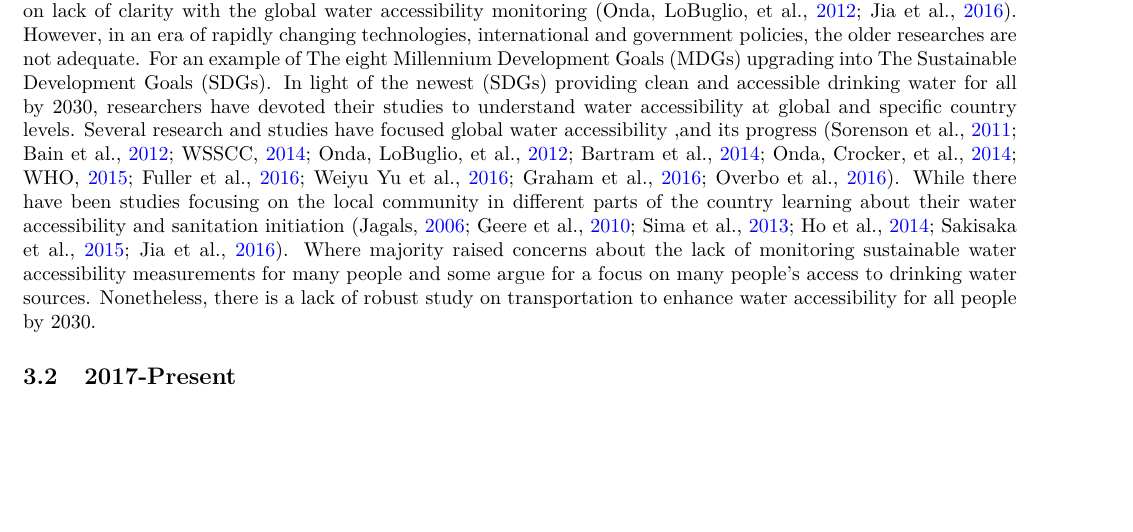
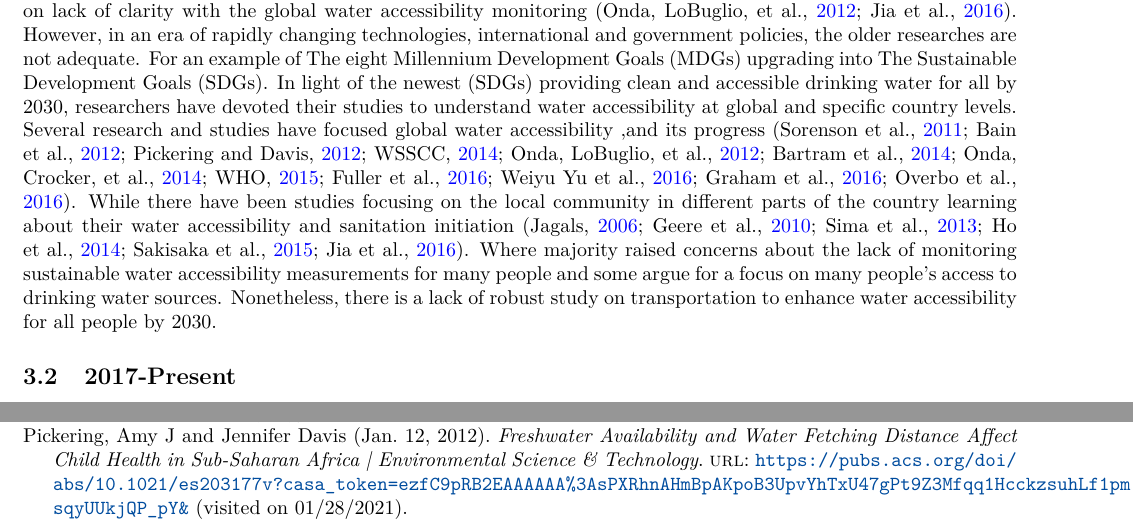
Before and after one commit to narslab/water-accessibility, a LaTeX document (docs/manuscript/manuscript.tex): part of page 2 of 14 before the commit and two parts of pages 2 and 12 of 14 after it, the two joined at a grey line, cut so that both start at the same text, the shorter picture padded with empty space. Compiled offline with pdfLaTeX.

Commit message:
Saving Draft.

```diff
--- a/docs/manuscript/manuscript.tex
+++ b/docs/manuscript/manuscript.tex
@@ -258,7 +258,7 @@ encourage policymakers in specific countries to improve water accessibility for
 \section{Contribution}
 Lack of water accessibility is a major crisis for many vulnerable people around the world. We have determined to seek literature reviews from the past 15 years to have the most up to date information because information on water accessibility is a topic that is constantly changing throughout the world due to different international, government, and even local policies. The literature review intends to investigate different journal articles on water accessibility on a global scale. Therefore we can conduct research to fill many major gaps to analyze the water accessibility predictor variables which could increase and enhance water accessibility on a global scale. We will always gain new insight and wisdom on information about water accessibility through the global scale as we investigate and determine literature reviews chronologically.
 \subsection{2006-2016}
-Improving water accessibility has been a priority by many organizations, realizing it is the basic human right to have clean and accessible drinkable water in the past 15 years. From 2006 to 2016, overall water accessibility has been improving by utilizing the indicators of the past \citep{fuller2016tracking}. However, some researchers raise concerns on lack of clarity with the global water accessibility monitoring \citep{onda2012global, jia2016highresolution}. However, in an era of rapidly changing technologies, international and government policies, the older researches are not adequate. For an example of The eight Millennium Development Goals (MDGs) upgrading into The Sustainable Development Goals (SDGs). In light of the newest (SDGs) providing clean and accessible drinking water for all by 2030, researchers have devoted their studies to understand water accessibility at global and specific country levels. Several research and studies have focused global water accessibility ,and its progress \citep{sorensonSafeAccessSafe2011,bainAccountingWaterQuality2012,wssccWaterSanitationHygiene2014,  onda2012global, bartram2014global, onda2014country, who2015drinkingwater,fuller2016tracking, weiyuyuGlobalPerspectiveDrinkingwater2016, grahamAnalysisWaterCollection2016,overboOnplotDrinkingWater2016}. While there have been studies focusing on the local community in different parts of the country learning about their water accessibility and sanitation initiation \citep{jagals2006does, geereDomesticWaterCarrying2010, sima2013water, ho2014challenge, sakisakaIntroductionCommunityWater2015, jia2016highresolution}. Where majority raised concerns about the lack of monitoring sustainable water accessibility measurements for many people and some argue for a focus on many people's access to drinking water sources. Nonetheless, there is a lack of robust study on transportation to enhance water accessibility for all people by 2030.
+Improving water accessibility has been a priority by many organizations, realizing it is the basic human right to have clean and accessible drinkable water in the past 15 years. From 2006 to 2016, overall water accessibility has been improving by utilizing the indicators of the past \citep{fuller2016tracking}. However, some researchers raise concerns on lack of clarity with the global water accessibility monitoring \citep{onda2012global, jia2016highresolution}. However, in an era of rapidly changing technologies, international and government policies, the older researches are not adequate. For an example of The eight Millennium Development Goals (MDGs) upgrading into The Sustainable Development Goals (SDGs). In light of the newest (SDGs) providing clean and accessible drinking water for all by 2030, researchers have devoted their studies to understand water accessibility at global and specific country levels. Several research and studies have focused global water accessibility ,and its progress \citep{sorensonSafeAccessSafe2011,bainAccountingWaterQuality2012,pickering2012freshwater,wssccWaterSanitationHygiene2014,  onda2012global, bartram2014global, onda2014country, who2015drinkingwater,fuller2016tracking, weiyuyuGlobalPerspectiveDrinkingwater2016, grahamAnalysisWaterCollection2016,overboOnplotDrinkingWater2016}. While there have been studies focusing on the local community in different parts of the country learning about their water accessibility and sanitation initiation \citep{jagals2006does, geereDomesticWaterCarrying2010, sima2013water, ho2014challenge, sakisakaIntroductionCommunityWater2015, jia2016highresolution}. Where majority raised concerns about the lack of monitoring sustainable water accessibility measurements for many people and some argue for a focus on many people's access to drinking water sources. Nonetheless, there is a lack of robust study on transportation to enhance water accessibility for all people by 2030.
 \subsection{2017-Present}
 However, in the most recent years, there is a lack of information that needs to focus on people to receive accessible drinking water. The relation between water accessibility and the total time to retrieve drinking water is a concern and (SDGs) should emphasize this study \citep{cassivi2018access}. In the most recent years, there needs a greater understanding of the water accessibility indicators to enhance drinking water accessibility on a global scale for many vulnerable people. While research on water accessibility on a global scale has diminished due to an increase of water for many people \citep{fuller2016tracking}, but \citet{deshpande2020mapping} raises concerns that poorer community around the world are still not receiving clean and accessible drinking water. Several research and studies focus on a global scale to understand water accessibility and sanitation \citep{cassivi2018access, tortajada2018achieving, price2019difference,deshpande2020mapping}. Some research highlighted the coping cost in small community in India \citep{amit2019measuring} and researched on inequality with water accessibility and sanitation \citet{amit2019measuring,price2019difference, rawas2020comparing}. As many research journal articles focused on different aspects of water accessibility and sanitation in particular countries also brought greater insight and necessary to understand water accessibility variables \citep{rawas2020comparing, cassivi2021evaluating, martinez-santos2017determinants}. \citet{goal} emphasized providing safe and accessible drinking water for all on a global scale, which defines that we need a greater understanding of water accessibility and what water accessibility variables be investigated further. Therefore, we will be conducting robust research to understand water accessibility variables and predictors to improve water accessibility to bring clean and safe drinking water for all by 2030 as (SDGs) visioned.
 
```
